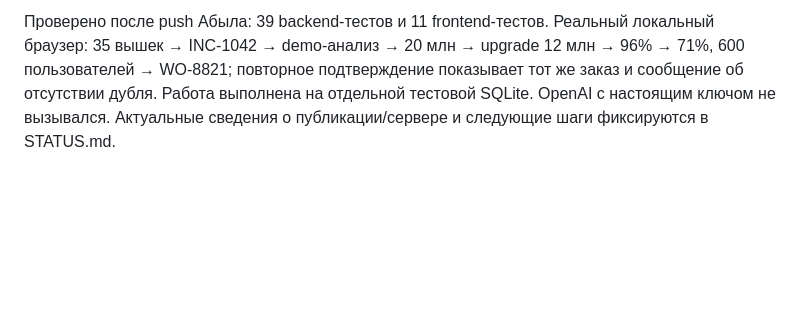
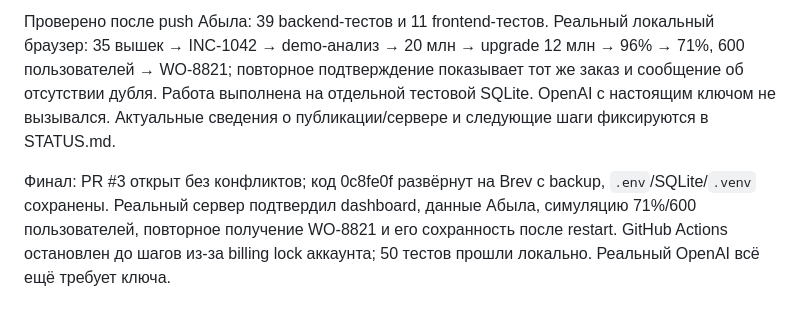
Before and after one commit to BAITC-Hacks/hack-575ea89d-team, a Markdown page: docs/README_1_RAMAZAN.md, the part around the change. GitHub-like rendering; blank space fills up the shorter version.

Commit message:
docs: record Brev integration verification and external account blockers

```diff
--- a/docs/README_1_RAMAZAN.md
+++ b/docs/README_1_RAMAZAN.md
@@ -38,3 +38,5 @@ Backend и текущий dashboard развёрнуты на Brev; systemd об
 Ветка `codex/final-integration` объединяет Mans `6318c5c` и Abyl main `6de9d59`. Сохранены все опубликованные данные Абыла и его формула; резервный генератор интеграции удалён. Добавлены `run.py`, единый origin dashboard/API, конфигурация путей/CORS, точная привязка анализа к incident_id, строгая проверка модельного JSON/инструментов/области, повторяемый `/action`, список заказов, защита создания инцидентов от гонок, тесты и GitHub Actions. Изменены app/services, main/schemas/config, frontend app/index, запуск, API-контракт и общие инструкции. Личные документы других участников не переписаны.
 
 Проверено после push Абыла: 39 backend-тестов и 11 frontend-тестов. Реальный локальный браузер: 35 вышек → INC-1042 → demo-анализ → 20 млн → upgrade 12 млн → 96% → 71%, 600 пользователей → WO-8821; повторное подтверждение показывает тот же заказ и сообщение об отсутствии дубля. Работа выполнена на отдельной тестовой SQLite. OpenAI с настоящим ключом не вызывался. Актуальные сведения о публикации/сервере и следующие шаги фиксируются в STATUS.md.
+
+Финал: PR #3 открыт без конфликтов; код 0c8fe0f развёрнут на Brev с backup, `.env`/SQLite/`.venv` сохранены. Реальный сервер подтвердил dashboard, данные Абыла, симуляцию 71%/600 пользователей, повторное получение WO-8821 и его сохранность после restart. GitHub Actions остановлен до шагов из-за billing lock аккаунта; 50 тестов прошли локально. Реальный OpenAI всё ещё требует ключа.
```
Also changed, not shown: STATUS.md (+12 -4 lines), docs/BREV_RUNBOOK.md (+2 -0 lines).
